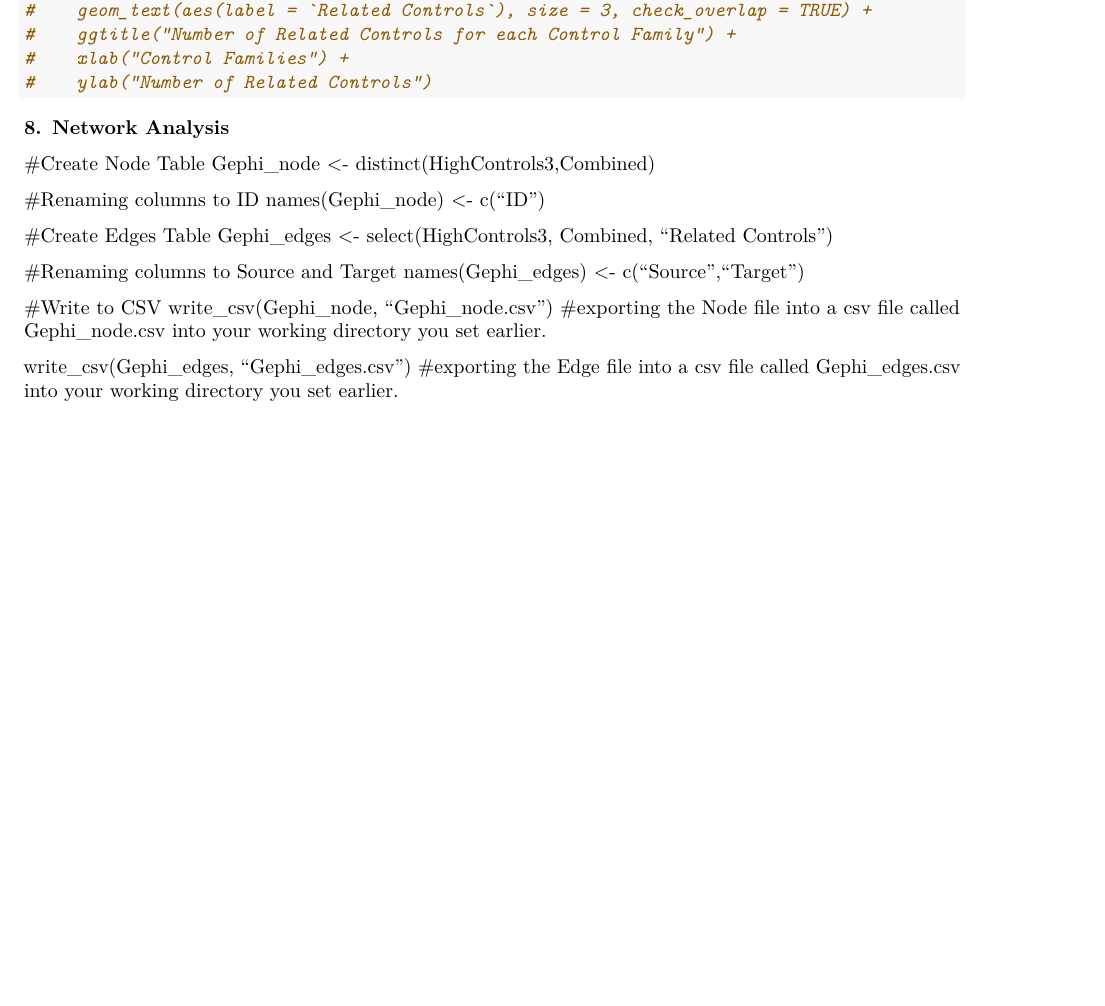
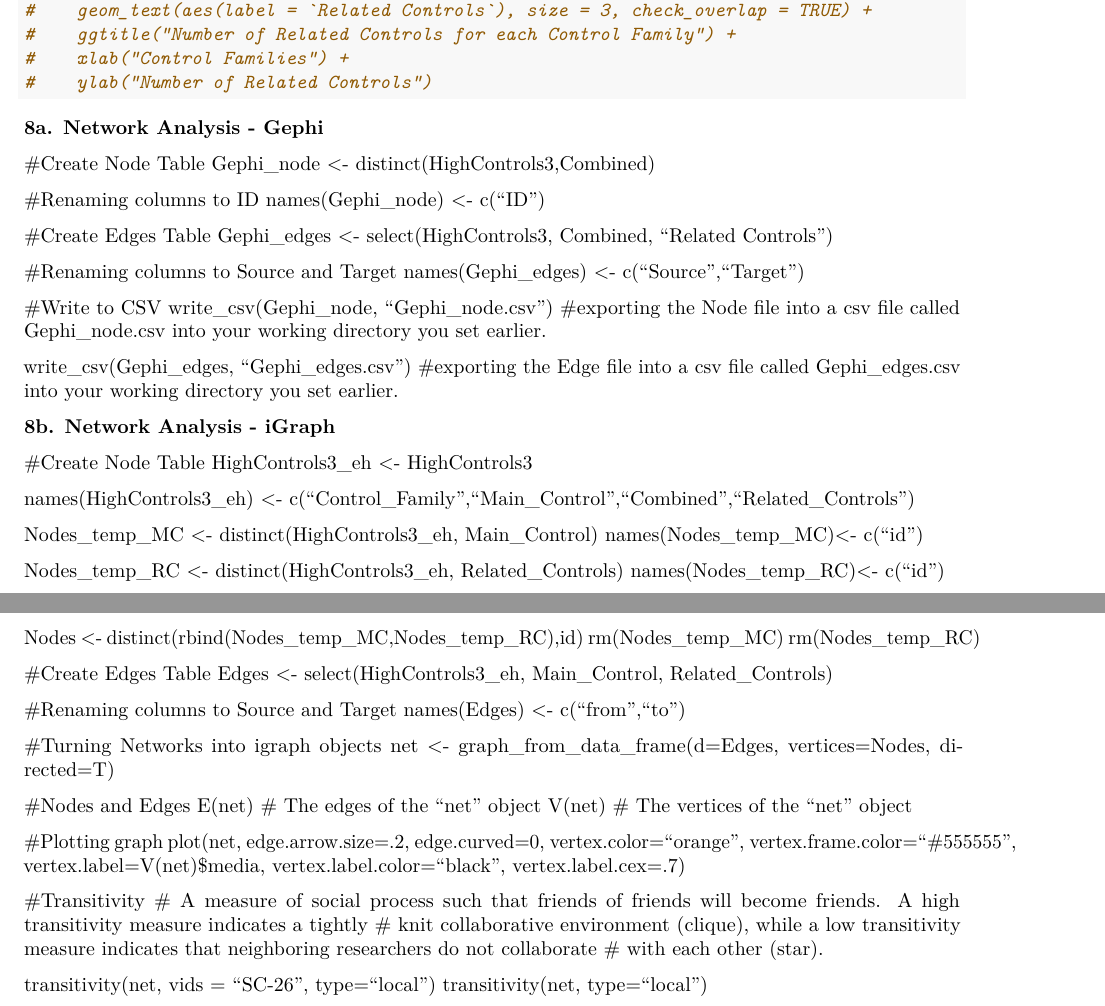
Before and after one commit to theclearinggt3/FedRAMP_800-53_Controls, an R Markdown document (800-53 Controls Analysis.Rmd): part of page 8 of 8 before the commit and two parts of pages 8 and 9 of 9 after it, the two joined at a grey line, cut so that both start at the same text, the shorter picture padded with empty space. Rendered offline with R 4.5, knitr and Pandoc, then LaTeX, with nearby package versions; some code elsewhere in the file could not run offline.

Commit message:
Network Analysis

````diff
--- a/800-53 Controls Analysis.Rmd
+++ b/800-53 Controls Analysis.Rmd
@@ -390,7 +390,7 @@ write_csv(CountCFRatio, "CountCFRatio.csv") #exporting CountCFRatio into a csv f
 ```
 
 
-**8. Network Analysis**
+**8a. Network Analysis - Gephi**
 
 #Create Node Table
 Gephi_node <- distinct(HighControls3,Combined)
@@ -408,3 +408,47 @@ names(Gephi_edges) <- c("Source","Target")
 write_csv(Gephi_node, "Gephi_node.csv") #exporting the Node file into a csv file called Gephi_node.csv into your working directory you set earlier.
 
 write_csv(Gephi_edges, "Gephi_edges.csv") #exporting the Edge file into a csv file called Gephi_edges.csv into your working directory you set earlier.
+
+**8b. Network Analysis - iGraph**
+
+#Create Node Table
+HighControls3_eh <- HighControls3
+
+names(HighControls3_eh) <- c("Control_Family","Main_Control","Combined","Related_Controls")
+
+Nodes_temp_MC <- distinct(HighControls3_eh, Main_Control)
+names(Nodes_temp_MC)<- c("id")
+
+Nodes_temp_RC <- distinct(HighControls3_eh, Related_Controls)
+names(Nodes_temp_RC)<- c("id")
+
+Nodes <- distinct(rbind(Nodes_temp_MC,Nodes_temp_RC),id)
+rm(Nodes_temp_MC)
+rm(Nodes_temp_RC)
+
+#Create Edges Table
+Edges <- select(HighControls3_eh, Main_Control, Related_Controls)
+
+#Renaming columns to Source and Target
+names(Edges) <- c("from","to")
+
+#Turning Networks into igraph objects
+net <- graph_from_data_frame(d=Edges, vertices=Nodes, directed=T)
+
+#Nodes and Edges
+E(net)       # The edges of the "net" object
+V(net)       # The vertices of the "net" object
+
+#Plotting graph
+plot(net, edge.arrow.size=.2, edge.curved=0,
+     vertex.color="orange", vertex.frame.color="#555555",
+     vertex.label=V(net)$media, vertex.label.color="black",
+     vertex.label.cex=.7)
+
+#Transitivity
+# A measure of social process such that friends of friends will become friends. A high transitivity measure indicates a tightly
+# knit collaborative environment (clique), while a low transitivity measure indicates that neighboring researchers do not collaborate
+# with each other (star).
+
+transitivity(net, vids = "SC-26", type="local")
+transitivity(net, type="local")
````
